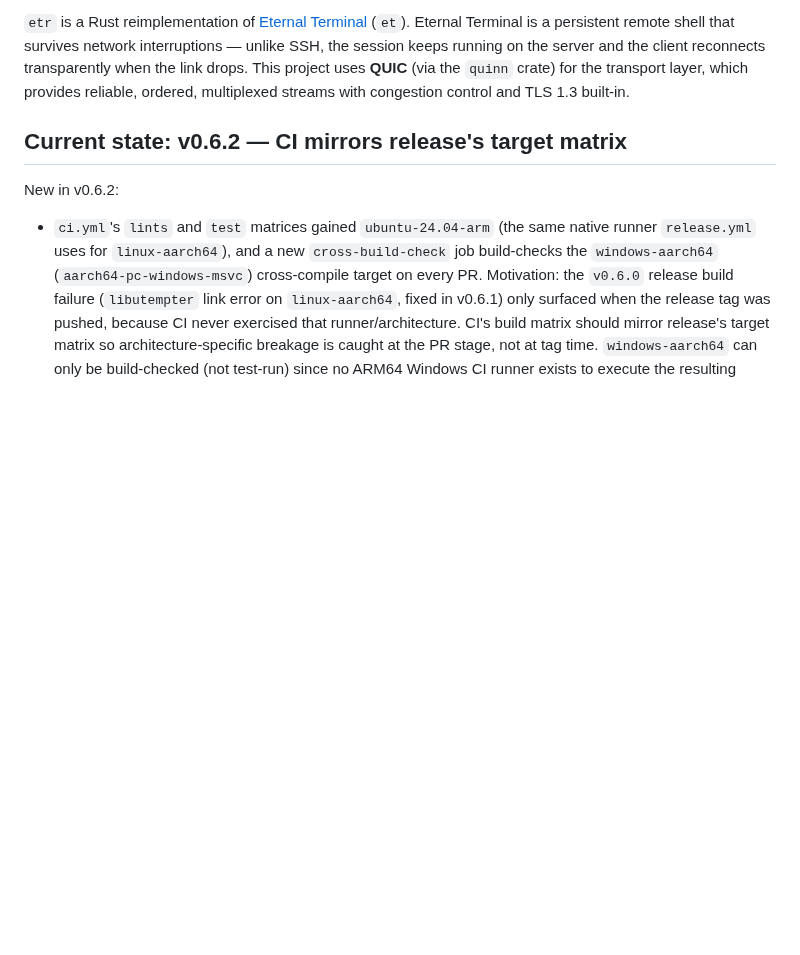
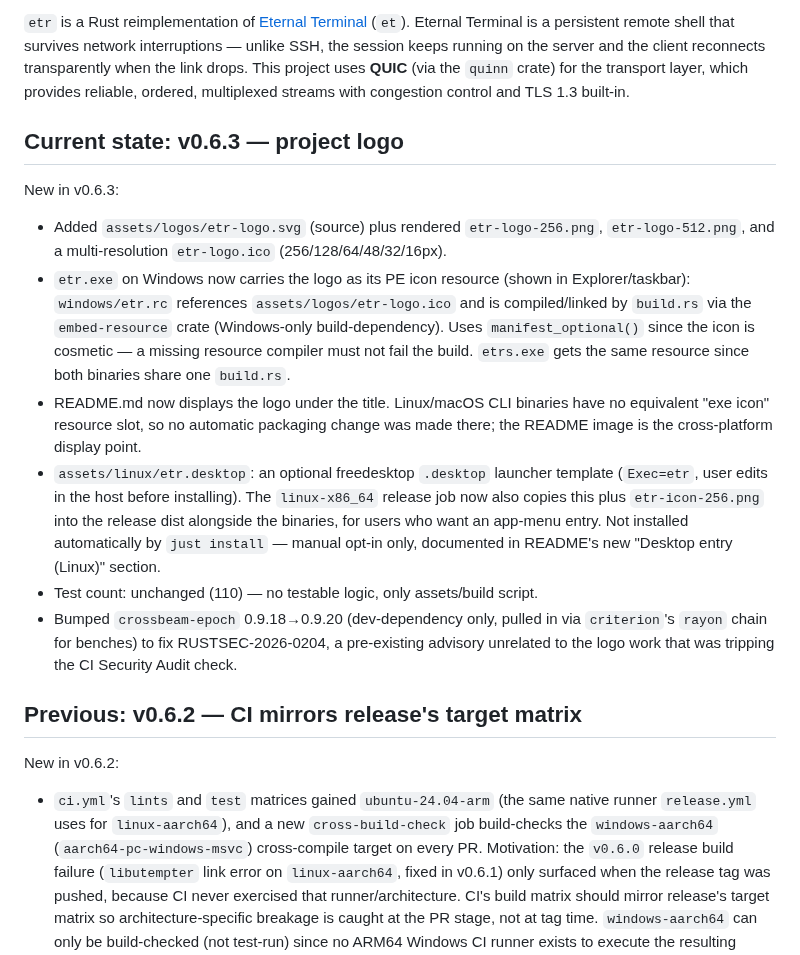
Before and after one commit to l1a/etr, a Markdown page: NOTES.md, the part around the change. GitHub-like rendering; blank space fills up the shorter version.

```diff
--- a/NOTES.md
+++ b/NOTES.md
@@ -9,7 +9,34 @@ the link drops.  This project uses **QUIC** (via the `quinn` crate) for the tran
 layer, which provides reliable, ordered, multiplexed streams with congestion control
 and TLS 1.3 built-in.
 
-## Current state: v0.6.2 — CI mirrors release's target matrix
+## Current state: v0.6.3 — project logo
+
+New in v0.6.3:
+- Added `assets/logos/etr-logo.svg` (source) plus rendered `etr-logo-256.png`,
+  `etr-logo-512.png`, and a multi-resolution `etr-logo.ico` (256/128/64/48/32/16px).
+- `etr.exe` on Windows now carries the logo as its PE icon resource (shown in
+  Explorer/taskbar): `windows/etr.rc` references `assets/logos/etr-logo.ico`
+  and is compiled/linked by `build.rs` via the `embed-resource` crate
+  (Windows-only build-dependency). Uses `manifest_optional()` since the icon
+  is cosmetic — a missing resource compiler must not fail the build.
+  `etrs.exe` gets the same resource since both binaries share one `build.rs`.
+- README.md now displays the logo under the title. Linux/macOS CLI binaries
+  have no equivalent "exe icon" resource slot, so no automatic packaging
+  change was made there; the README image is the cross-platform display
+  point.
+- `assets/linux/etr.desktop`: an optional freedesktop `.desktop` launcher
+  template (`Exec=etr`, user edits in the host before installing). The
+  `linux-x86_64` release job now also copies this plus `etr-icon-256.png`
+  into the release dist alongside the binaries, for users who want an
+  app-menu entry. Not installed automatically by `just install` — manual
+  opt-in only, documented in README's new "Desktop entry (Linux)" section.
+- Test count: unchanged (110) — no testable logic, only assets/build script.
+- Bumped `crossbeam-epoch` 0.9.18→0.9.20 (dev-dependency only, pulled in via
+  `criterion`'s `rayon` chain for benches) to fix RUSTSEC-2026-0204, a
+  pre-existing advisory unrelated to the logo work that was tripping the CI
+  Security Audit check.
+
+## Previous: v0.6.2 — CI mirrors release's target matrix
 
 New in v0.6.2:
 - `ci.yml`'s `lints` and `test` matrices gained `ubuntu-24.04-arm` (the same
```
Also changed, not shown: README.md (+16 -0 lines), assets/logos/etr-logo-256.png (added), assets/logos/etr-logo-512.png (added), 8 other files.
